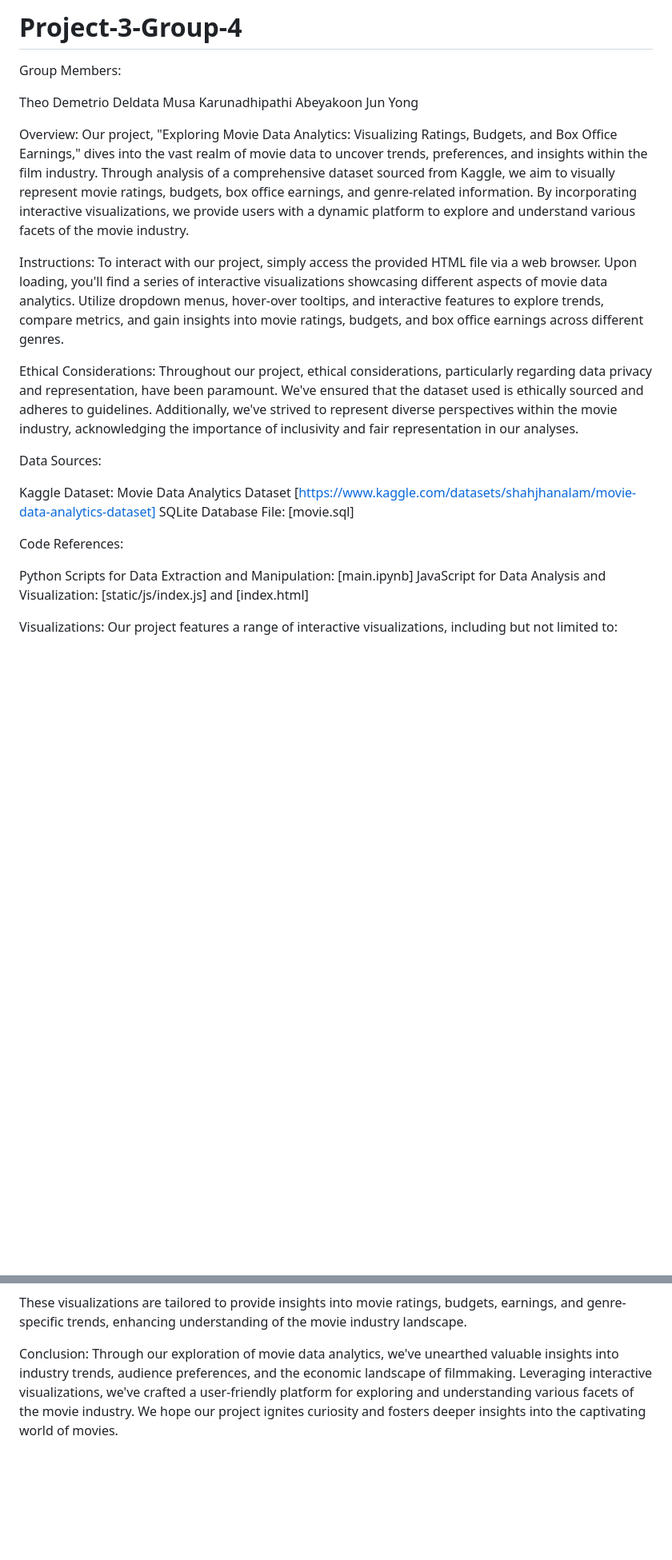
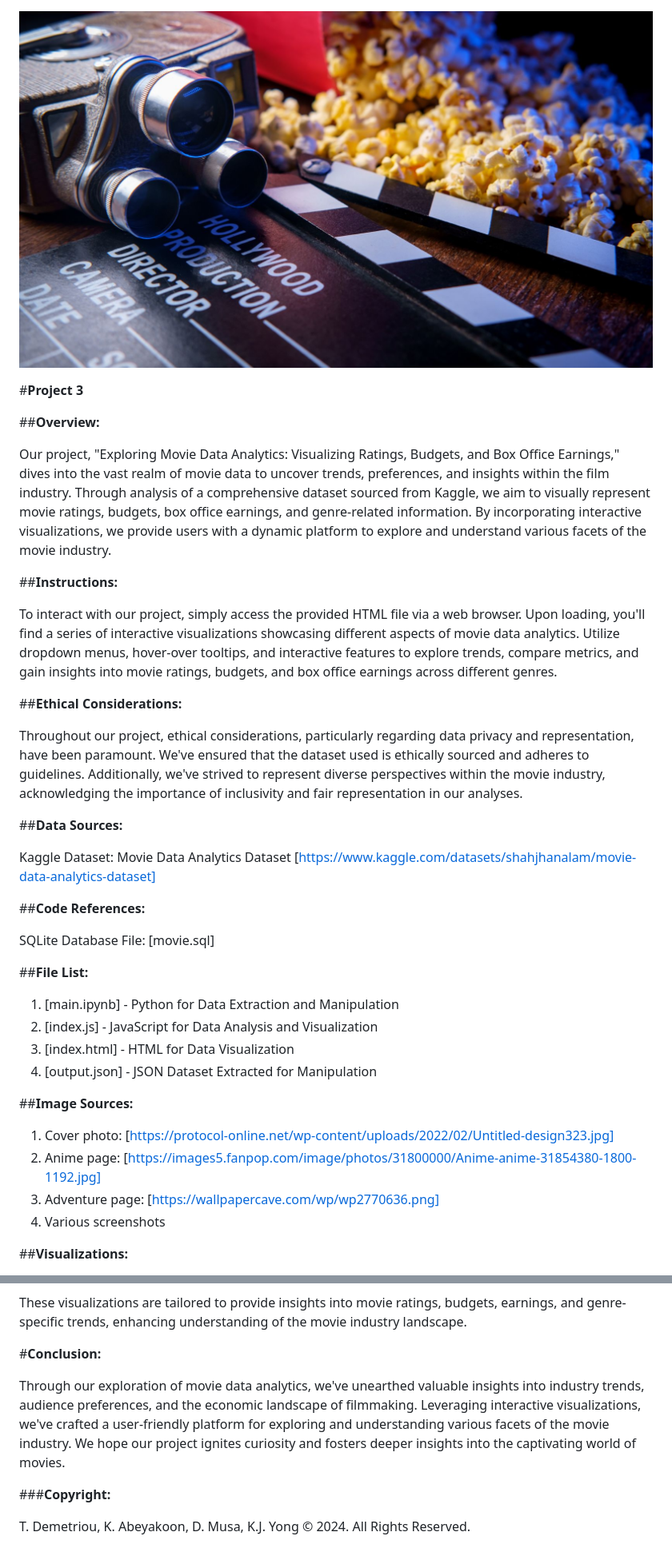
Before and after one commit to Kapedes/Project-3-Group-4, a Markdown page: README.md, 2 parts joined by grey strips. Shown: that part at 80% size. Rendered like a GitHub page; pictures changed too: movie_image.jpg (added); blank space fills up the shorter version.

```diff
--- a/README.md
+++ b/README.md
@@ -1,31 +1,43 @@
-# Project-3-Group-4
 
-Group Members:
+![alt text](movie_image.jpg)
 
-Theo Demetrio
-Deldata Musa
-Karunadhipathi Abeyakoon
-Jun Yong
+#**Project 3**
 
-Overview:
+##**Overview:**
+
 Our project, "Exploring Movie Data Analytics: Visualizing Ratings, Budgets, and Box Office Earnings," dives into the vast realm of movie data to uncover trends, preferences, and insights within the film industry. Through analysis of a comprehensive dataset sourced from Kaggle, we aim to visually represent movie ratings, budgets, box office earnings, and genre-related information. By incorporating interactive visualizations, we provide users with a dynamic platform to explore and understand various facets of the movie industry.
 
-Instructions:
+##**Instructions:**
+
 To interact with our project, simply access the provided HTML file via a web browser. Upon loading, you'll find a series of interactive visualizations showcasing different aspects of movie data analytics. Utilize dropdown menus, hover-over tooltips, and interactive features to explore trends, compare metrics, and gain insights into movie ratings, budgets, and box office earnings across different genres.
 
-Ethical Considerations:
+##**Ethical Considerations:**
+
 Throughout our project, ethical considerations, particularly regarding data privacy and representation, have been paramount. We've ensured that the dataset used is ethically sourced and adheres to guidelines. Additionally, we've strived to represent diverse perspectives within the movie industry, acknowledging the importance of inclusivity and fair representation in our analyses.
 
-Data Sources:
+##**Data Sources:**
 
 Kaggle Dataset: Movie Data Analytics Dataset [https://www.kaggle.com/datasets/shahjhanalam/movie-data-analytics-dataset]
+
+##**Code References:**
+
 SQLite Database File: [movie.sql]
 
-Code References:
+##**File List:**
 
-Python Scripts for Data Extraction and Manipulation: [main.ipynb]
-JavaScript for Data Analysis and Visualization: [static/js/index.js] and [index.html]
+1. [main.ipynb] - Python for Data Extraction and Manipulation
+2. [index.js] - JavaScript for Data Analysis and Visualization
+3. [index.html] - HTML for Data Visualization
+4. [output.json] - JSON Dataset Extracted for Manipulation
 
-Visualizations:
+##**Image Sources:**
+
+1. Cover photo: [https://protocol-online.net/wp-content/uploads/2022/02/Untitled-design323.jpg]
+2. Anime page: [https://images5.fanpop.com/image/photos/31800000/Anime-anime-31854380-1800-1192.jpg]
+2. Adventure page: [https://wallpapercave.com/wp/wp2770636.png]
+4. Various screenshots
+
+##**Visualizations:**
+
 Our project features a range of interactive visualizations, including but not limited to:
 
@@ -36,5 +55,10 @@ Domestic vs. Worldwide Box Office Earnings Stacked Bar Chart
 
 These visualizations are tailored to provide insights into movie ratings, budgets, earnings, and genre-specific trends, enhancing understanding of the movie industry landscape.
 
-Conclusion:
+#**Conclusion:**
+
 Through our exploration of movie data analytics, we've unearthed valuable insights into industry trends, audience preferences, and the economic landscape of filmmaking. Leveraging interactive visualizations, we've crafted a user-friendly platform for exploring and understanding various facets of the movie industry. We hope our project ignites curiosity and fosters deeper insights into the captivating world of movies.
+
+###**Copyright:**
+
+T. Demetriou, K. Abeyakoon, D. Musa, K.J. Yong © 2024. All Rights Reserved.
```
Also changed, not shown: other parts of README.md (+11 -4 lines), bubble.png (added), genre_selector.png (added), radar.png (added), scatter.png (added), stackedbar.png (added).
